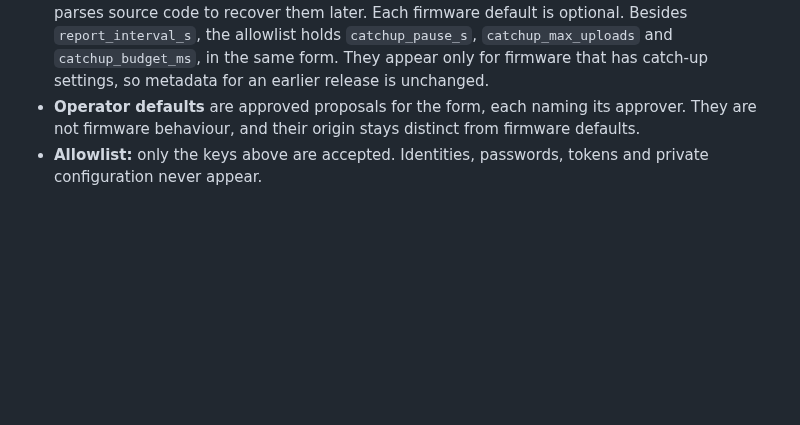
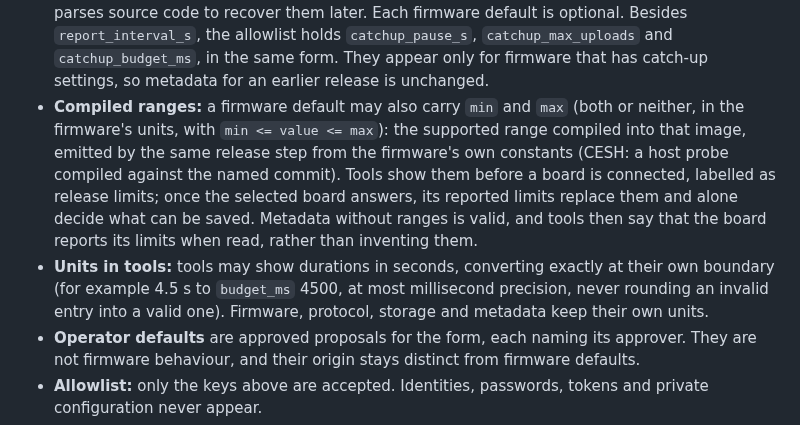
Before and after one commit to bardphysicslab/bardbox, a Markdown page: docs/usb-device-configuration-standard.md, the part around the change. GitHub-like rendering; blank space fills up the shorter version.

Commit message:
USB settings standard: optional compiled ranges in release defaults; units in tools
Co-Authored-By: Claude Opus 5.5 <noreply@anthropic.com>

```diff
--- a/docs/usb-device-configuration-standard.md
+++ b/docs/usb-device-configuration-standard.md
@@ -199,6 +199,17 @@ without them are unchanged.
   Besides `report_interval_s`, the allowlist holds `catchup_pause_s`, `catchup_max_uploads`
   and `catchup_budget_ms`, in the same form. They appear only for firmware that has catch-up
   settings, so metadata for an earlier release is unchanged.
+- **Compiled ranges:** a firmware default may also carry `min` and `max` (both or neither, in
+  the firmware's units, with `min <= value <= max`): the supported range compiled into that
+  image, emitted by the same release step from the firmware's own constants (CESH: a host
+  probe compiled against the named commit). Tools show them before a board is connected,
+  labelled as release limits; once the selected board answers, its reported limits replace
+  them and alone decide what can be saved. Metadata without ranges is valid, and tools then
+  say that the board reports its limits when read, rather than inventing them.
+- **Units in tools:** tools may show durations in seconds, converting exactly at their own
+  boundary (for example 4.5 s to `budget_ms` 4500, at most millisecond precision, never
+  rounding an invalid entry into a valid one). Firmware, protocol, storage and metadata
+  keep their own units.
 - **Operator defaults** are approved proposals for the form, each naming its approver. They
   are not firmware behaviour, and their origin stays distinct from firmware defaults.
 - **Allowlist:** only the keys above are accepted. Identities, passwords, tokens and private
```
